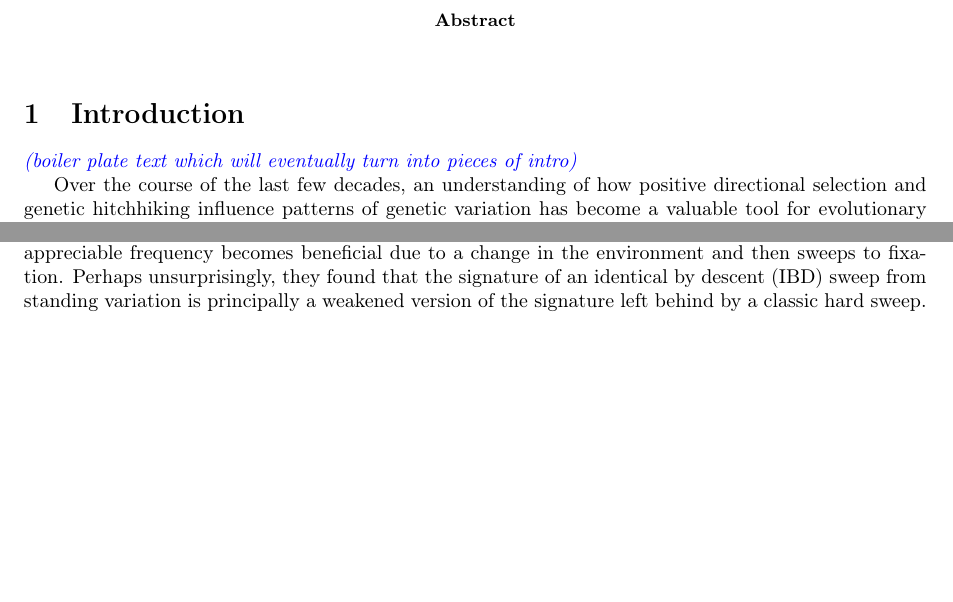
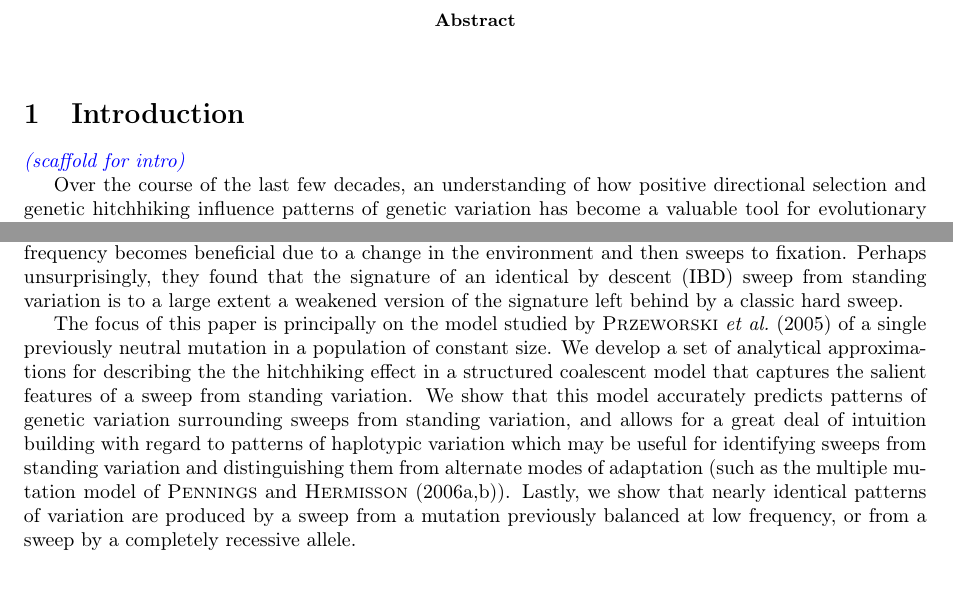
Before and after one commit to jjberg2/linked-selection, a LaTeX paper (Paper/tex/SweepsFromStandingVarPaper.tex): two parts of page 1 of 13, joined at a grey line, cut so that both start at the same text, the shorter picture padded with empty space. Compiled offline with pdfLaTeX.

Commit message:
another intro paragraph

```diff
--- a/Paper/tex/SweepsFromStandingVarPaper.tex
+++ b/Paper/tex/SweepsFromStandingVarPaper.tex
@@ -50,7 +50,7 @@ $^3$ Department of Evolution and Ecology, University of California, Davis\\
 
 %%%%%%%%%%%%%%%%%%%%%%%%%%%
 \section{Introduction}
-\jb{boiler plate text which will eventually turn into pieces of intro}
+\jb{scaffold for intro}
 
 Over the course of the last few decades, an understanding of how positive directional selection and genetic hitchhiking influence patterns of genetic variation has become a valuable tool for evolutionary geneticists. The characteristic reductions in genetic diversity and long extended haplotypes that are left behind in the wake of a selective sweep have become an essential tool both for identifying individual genes that have contributed to recent adaptation with a population (i.e. hitchhiking mapping), and for understanding the rate of adaptation genome-wide.
 
@@ -58,7 +58,11 @@ While the multivariate nature of the adaptive process has long been recognized \
 
 Pennings and Hermisson, in a series of three influential papers, drew attention to the fact that for a parameter regime that is attainable in some (but not all) macroscopic sexual populations, it may not be uncommon for more than one beneficial mutation to segregate at once, resulting in selective sweeps in which no one haplotype fixes in the population, but rather a handful of haplotypes rise to intermediate frequency \citep{Hermisson2005,Pennings2006a}. They also showed that, provided selection is strong, the frequency spectrum of the beneficial mutations following the sweep can be approximated by the Ewens sampling formula \citep{Pennings2006}.
 
-In two papers published nearly simultaneously with one another and with Pennings and Hermisson's investigations, \cite{Innan:2004bk} and \cite{Przeworski2005} used simulations to study the hitchhiking signature left behind when a single previously neutral mutation segregating at some appreciable frequency becomes beneficial due to a change in the environment and then sweeps to fixation. Perhaps unsurprisingly, they found that the signature of an identical by descent (IBD) sweep from standing variation is principally a weakened version of the signature left behind by a classic hard sweep.
+In two papers published nearly simultaneously with one another and with Pennings and Hermisson's investigations, \cite{Innan:2004bk} and \cite{Przeworski2005} used simulations to study the hitchhiking signature left behind when a single previously neutral mutation segregating at some appreciable frequency becomes beneficial due to a change in the environment and then sweeps to fixation. Perhaps unsurprisingly, they found that the signature of an identical by descent (IBD) sweep from standing variation is to a large extent a weakened version of the signature left behind by a classic hard sweep.
+
+The focus of this paper is principally on the model studied by \cite{Przeworski2005} of a single previously neutral mutation in a population of constant size. We develop a set of analytical approximations for describing the the hitchhiking effect in a structured coalescent model that captures the salient features of a sweep from standing variation. We show that this model accurately predicts patterns of genetic variation surrounding sweeps from standing variation, and allows for a great deal of intuition building with regard to patterns of haplotypic variation which may be useful for identifying sweeps from standing variation and distinguishing them from alternate modes of adaptation (such as the multiple mutation model of \cite{Pennings2006a,Pennings2006}). Lastly, we show that nearly identical patterns of variation are produced by a sweep from a mutation previously balanced at low frequency, or from a sweep by a completely recessive allele.
+
+
 
 One major process of interest is that of positive directional selection, whereby mutations are driven to high frequency, and perhaps to fixation, as a result of differential reproductive success of carriers relative to non-carriers. These mutations represent the raw material of the adaptive process, and are thus of key interest for biologists seeking to understand how populations respond to their changing environments.
 
```
